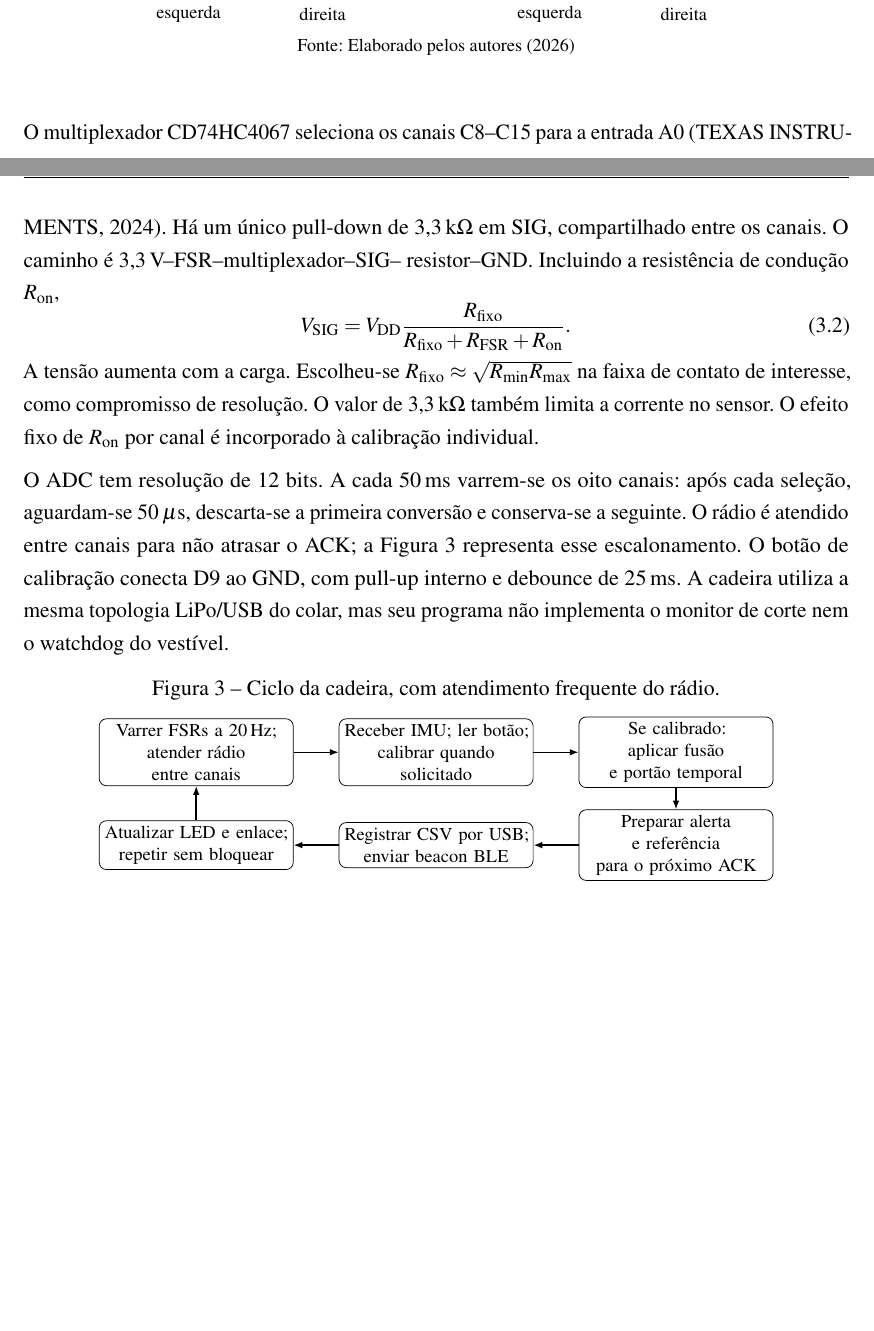
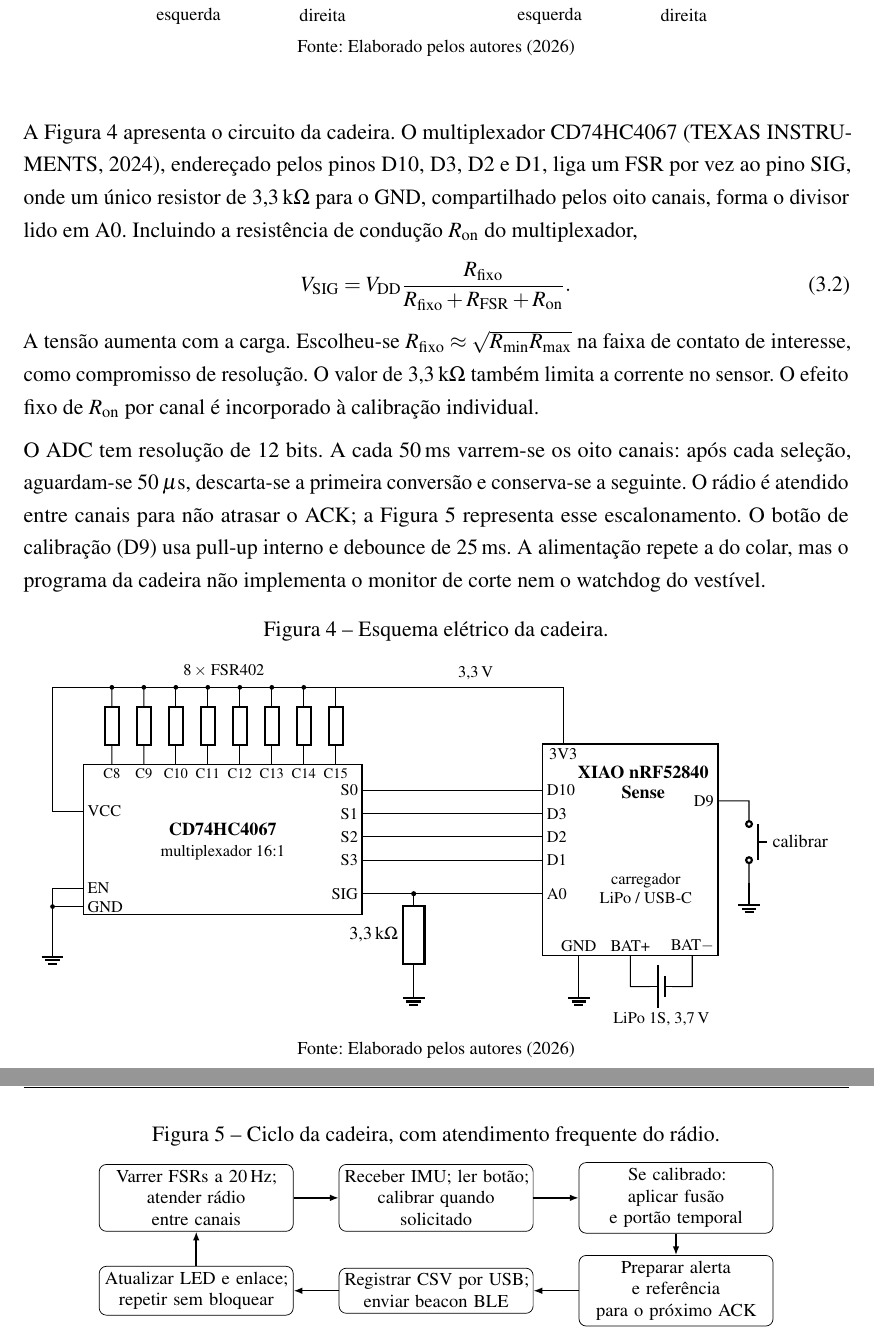
Before and after one commit to SmokeTag/posture-monitoring-system, a LaTeX thesis (report/imt/main.tex, which reads report/imt/capitulos/3metodologia.tex): two parts of pages 8 and 9 of 19 before the commit and two parts of pages 9 and 10 of 19 after it, joined at a grey line, cut so that both start at the same text, the shorter picture padded with empty space. Compiled offline with pdfLaTeX.

Commit message:
report: add collar and chair schematics to the IMT methodology
Draw both circuits with circuitikz (XIAO pins, BC337 motor driver with
flyback diode and 33 nF, CD74HC4067 with the 8 FSR402 and the shared
3.3 kOhm pull-down, calibrate button, LiPo) and shorten the prose that
described the wiring in words. Note that the collar enclosure takes the
1800 mAh cell.

Co-Authored-By: Claude Opus 5.5 <noreply@anthropic.com>

```diff
--- a/report/imt/capitulos/3metodologia.tex
+++ b/report/imt/capitulos/3metodologia.tex
@@ -113,10 +159,12 @@ conversão em força absoluta calibrada na espuma.
  \label{fig:met-layout}
 \end{figure}
 
-O multiplexador CD74HC4067 seleciona os canais C8--C15 para a entrada
-A0 \cite{ti_cd74hc4067}. Há um único pull-down de 3{,}3\,k\ohm{} em SIG,
-compartilhado entre os canais. O caminho é 3{,}3\,V--FSR--multiplexador--SIG--
-resistor--GND. Incluindo a resistência de condução $R_{\mathrm{on}}$,
+A Figura~\ref{fig:met-esquema-cadeira} apresenta o circuito da cadeira. O
+multiplexador CD74HC4067 \cite{ti_cd74hc4067}, endereçado pelos pinos D10,
+D3, D2 e D1, liga um FSR por vez ao pino SIG, onde um único resistor de
+3{,}3\,k\ohm{} para o GND, compartilhado pelos oito canais, forma o divisor
+lido em A0. Incluindo a resistência de condução $R_{\mathrm{on}}$ do
+multiplexador,
 \begin{equation}
  V_{\mathrm{SIG}}=V_{\mathrm{DD}}
  \frac{R_{\mathrm{fixo}}}{R_{\mathrm{fixo}}+R_{\mathrm{FSR}}+R_{\mathrm{on}}}.
@@ -132,9 +180,67 @@ O ADC tem resolução de 12 bits. A cada 50\,ms varrem-se os oito canais:
 após cada seleção, aguardam-se 50\,$\mu$s, descarta-se a primeira conversão
 e conserva-se a seguinte. O rádio é atendido entre canais para não atrasar
 o ACK; a Figura~\ref{fig:met-fluxo-cadeira} representa esse escalonamento.
-O botão de calibração conecta D9 ao GND, com pull-up interno e debounce
-de 25\,ms. A cadeira utiliza a mesma topologia LiPo/USB do colar, mas seu
-programa não implementa o monitor de corte nem o watchdog do vestível.
+O botão de calibração (D9) usa pull-up interno e debounce de 25\,ms. A
+alimentação repete a do colar, mas o programa da cadeira não implementa o
+monitor de corte nem o watchdog do vestível.
+
+\begin{figure}[H]
+ \centering
+ \caption{Esquema elétrico da cadeira.}
+ \begin{SingleSpace}
+ \begin{circuitikz}[font=\footnotesize, european resistors, line width=.6pt,
+   pin/.style={font=\scriptsize,inner sep=2pt}]
+  % multiplexador
+  \draw[thick] (0,0) rectangle (5.4,2.9);
+  \node[align=center,font=\footnotesize\bfseries] at (2.7,1.65) {CD74HC4067};
+  \node[align=center,font=\scriptsize] at (2.7,1.2) {multiplexador 16:1};
+  \foreach \i in {0,...,7} {
+    \pgfmathtruncatemacro{\c}{\i+8}
+    \coordinate (c\i) at (.55+.62*\i,2.9);
+    \node[pin,anchor=north,font=\tiny] at (c\i) {C\c};
+    \draw (c\i) to[R,resistors/scale=.65] ++(0,1.5) coordinate (t\i);
+  }
+  \node[font=\scriptsize,anchor=south] at ($(t3)!.5!(t4)+(0,.05)$) {8\,$\times$ FSR402};
+  \draw (t0) -- (t7) -- ++(.9,0) coordinate (rail);
+  \foreach \i in {0,...,6} \fill (t\i) circle (1.3pt);
+  \node[pin,anchor=west] at (0,2.0) {VCC};
+  \node[pin,anchor=west] at (0,.5) {EN};
+  \node[pin,anchor=west] at (0,.15) {GND};
+  \draw (0,2.0) -- (-.6,2.0) |- (t0);
+   \draw (0,.5) -- (-.6,.5) -- (-.6,-.4) node[ground]{};
+  \draw (0,.15) -- (-.6,.15);
+  \fill (-.6,.15) circle (1.3pt);
+  \foreach \n/\y in {S0/2.4,S1/1.95,S2/1.5,S3/1.05,SIG/.4}
+    \node[pin,anchor=east] at (5.4,\y) {\n};
+  % XIAO da cadeira
+  \draw[thick] (8.9,-.8) rectangle (12.3,3.3);
+  \node[align=center,font=\footnotesize\bfseries] at (10.85,2.55) {XIAO nRF52840\\[-1pt] Sense};
+  \node[align=center,font=\scriptsize] at (10.9,.5) {carregador\\LiPo / USB-C};
+  \foreach \n/\m/\y in {S0/D10/2.4,S1/D3/1.95,S2/D2/1.5,S3/D1/1.05} {
+    \node[pin,anchor=west] at (8.9,\y) {\m};
+    \draw (5.4,\y) -- (8.9,\y);
+  }
+  \node[pin,anchor=west] at (8.9,.4) {A0};
+  \draw (5.4,.4) -- (8.9,.4);
+  \fill (6.4,.4) circle (1.4pt);
+  \draw (6.4,.4) to[R,l_={3{,}3\,k$\Omega$}] (6.4,-1.2) node[ground]{};
+  \node[pin,anchor=north] at (9.3,3.3) {3V3};
+  \draw (9.3,3.3) |- (rail);
+  \node[font=\scriptsize,anchor=south] at (7.6,4.4) {3{,}3\,V};
+  % botao e bateria
+  \node[pin,anchor=east] at (12.3,2.2) {D9};
+  \draw (12.3,2.2) -- (12.9,2.2) to[push button,l=calibrar] (12.9,.6) node[ground]{};
+  \node[pin,anchor=south] at (9.6,-.8) {GND};
+  \draw (9.6,-.8) -- (9.6,-1.2) node[ground]{};
+  \node[pin,anchor=south] at (10.6,-.8) {BAT+};
+  \node[pin,anchor=south] at (11.8,-.8) {BAT$-$};
+  \draw (10.6,-.8) -- (10.6,-1.4) to[battery1] (11.8,-1.4) -- (11.8,-.8);
+  \node[font=\scriptsize,anchor=north] at (11.2,-1.75) {LiPo 1S, 3{,}7\,V};
+ \end{circuitikz}
+ \end{SingleSpace}
+ \fonte{Elaborado pelos autores (2026)}
+ \label{fig:met-esquema-cadeira}
+\end{figure}
 
 \begin{figure}[H]
  \centering
--- a/report/imt/main.tex
+++ b/report/imt/main.tex
@@ -64,6 +64,7 @@
 \usepackage{xcolor}
 \usepackage{tikz}						% diagramas de blocos e fluxogramas
 \usetikzlibrary{arrows.meta,positioning,fit,shapes.geometric,calc,backgrounds}
+\usepackage{circuitikz}					% esquemas elétricos
 \AtBeginDocument{\renewcommand{\ohm}{\ensuremath{\Omega}}} % glifo do gensymb some com mathptmx
 % Pendência visível no PDF (remover antes da entrega)
 \newcommand{\pendente}[1]{\textcolor{red}{\textbf{[PENDENTE: #1]}}}
```
Also changed, not shown: report/imt/capitulos/3metodologia.tex (62 more changed lines).
